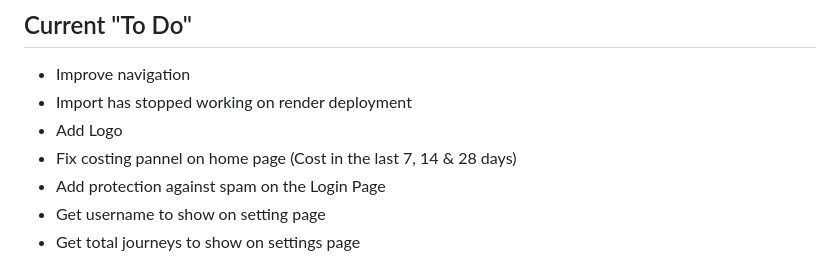
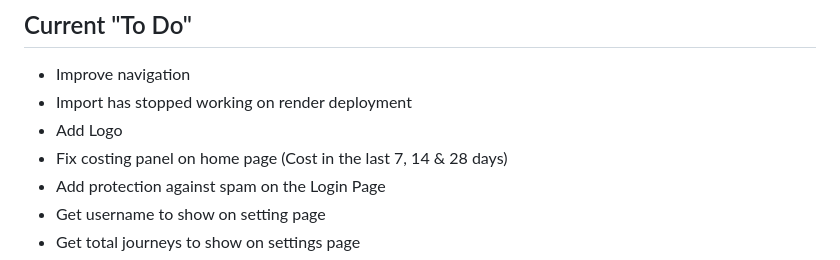
Before and after one commit to BONDY25/JourneyApp, a Markdown page: README.md, the part around the change. GitHub-like rendering.

```diff
--- a/README.md
+++ b/README.md
@@ -10,7 +10,7 @@ I use a MongoDb Atlas NoSql Database to store each journey entry and then go fro
 * Improve navigation
 * Import has stopped working on render deployment
 * Add Logo
-* Fix costing pannel on home page (Cost in the last 7, 14 & 28 days)
+* Fix costing panel on home page (Cost in the last 7, 14 & 28 days)
 * Add protection against spam on the Login Page
 * Get username to show on setting page
 * Get total journeys to show on settings page
```
